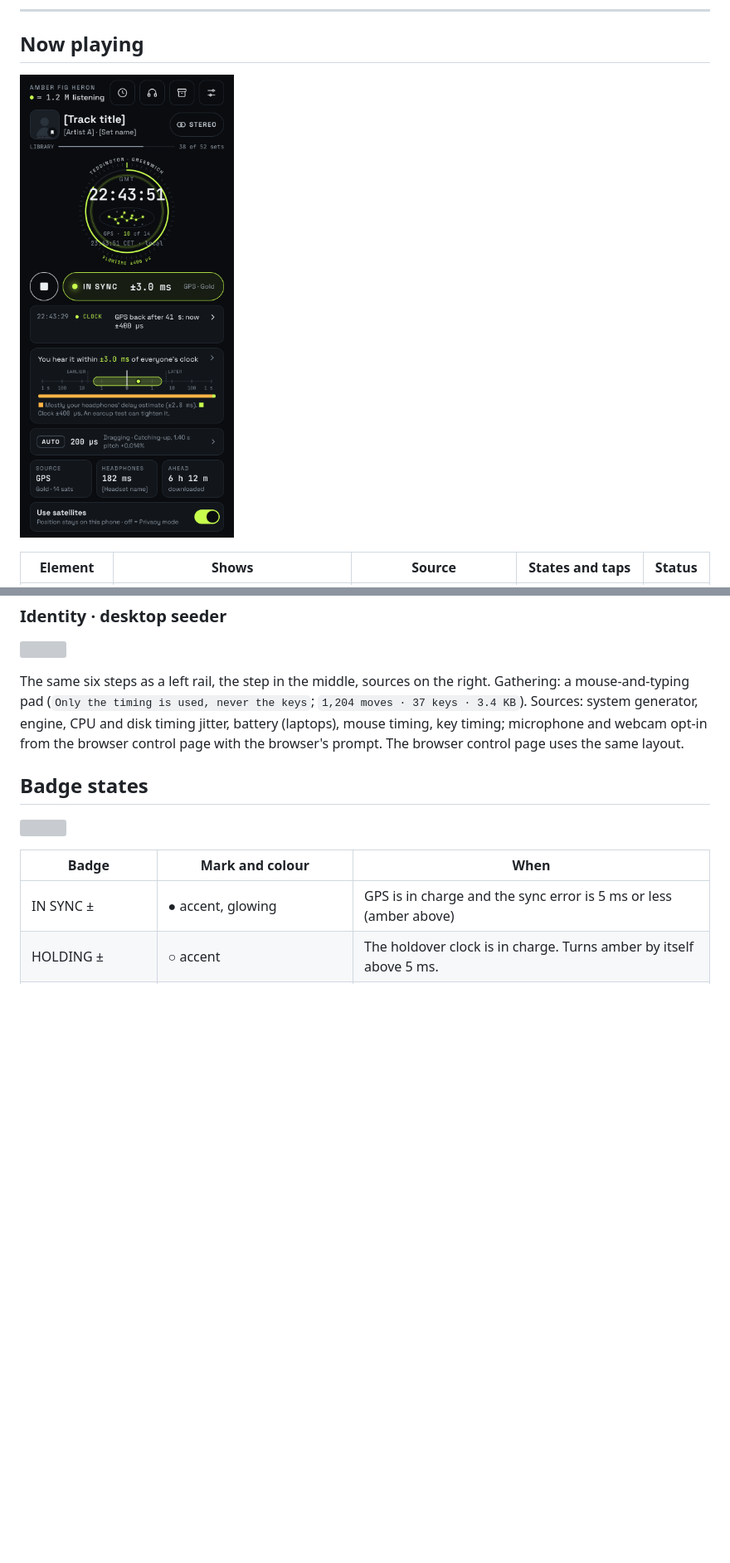
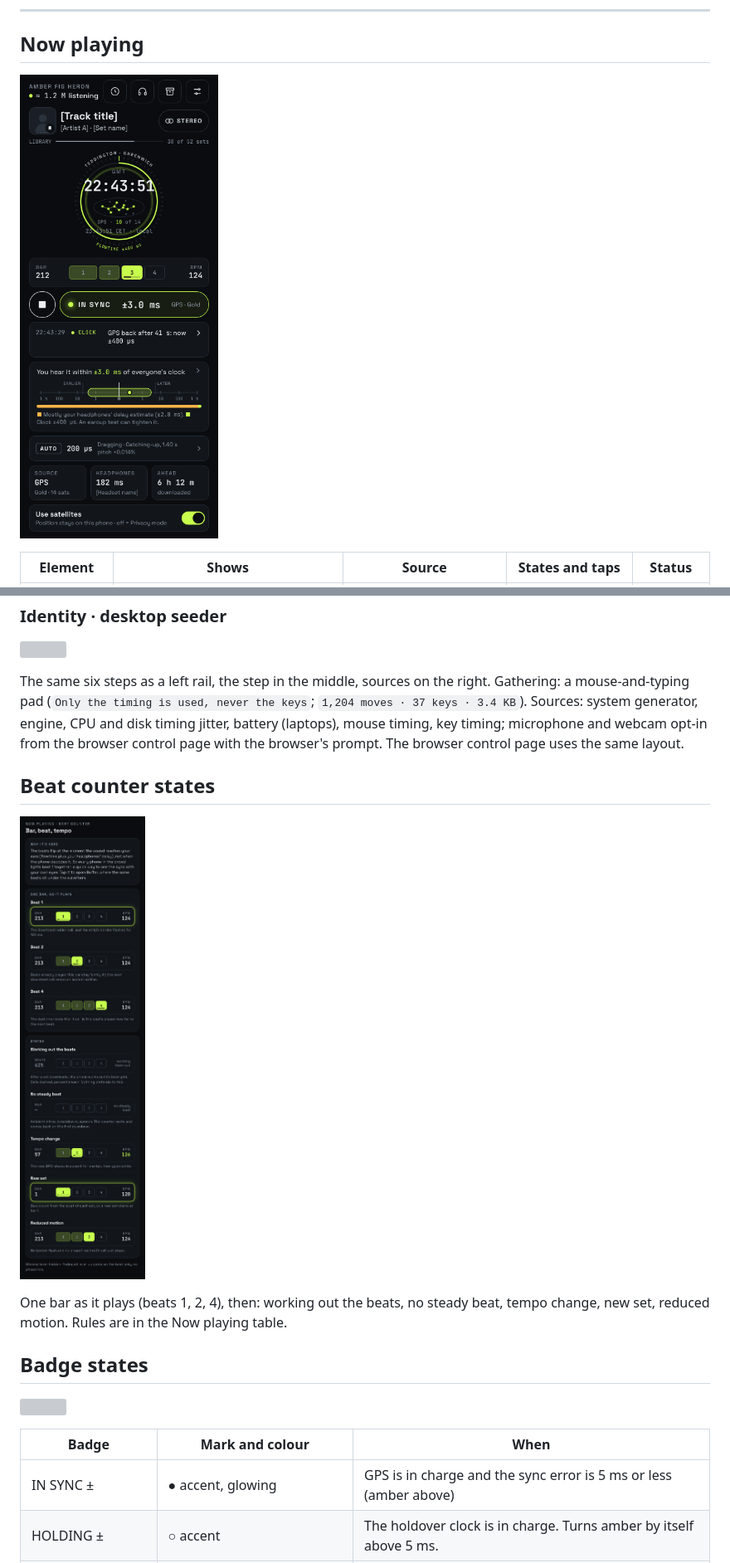
Before and after one commit to high-altitude-dog/brocast, a Markdown page: design/ui-spec.md, 2 parts joined by grey strips. Shown at 83% size. Drawn GitHub-style; pictures changed too: design/screens/beat-states.png (added), design/screens/now-playing.png; blank space fills up the shorter version; grey boxes are pictures that could not be loaded.

Commit message:
Design hand-off 25 from Claude Desktop: beat counter
Co-Authored-By: Claude Opus 5.5 <noreply@anthropic.com>

```diff
--- a/design/ui-spec.md
+++ b/design/ui-spec.md
@@ -440,6 +441,12 @@ From `docs/keys.md` (pears-spike branch). Runs once, before First use · sharing
 
 The same six steps as a left rail, the step in the middle, sources on the right. Gathering: a mouse-and-typing pad (`Only the timing is used, never the keys`; `1,204 moves · 37 keys · 3.4 KB`). Sources: system generator, engine, CPU and disk timing jitter, battery (laptops), mouse timing, key timing; microphone and webcam opt-in from the browser control page with the browser's prompt. The browser control page uses the same layout.
 
+## Beat counter states
+
+![](screens/beat-states.png)
+
+One bar as it plays (beats 1, 2, 4), then: working out the beats, no steady beat, tempo change, new set, reduced motion. Rules are in the Now playing table.
+
 ## Badge states
 
 ![](screens/badge-states.png)
```
Also changed, not shown: other parts of design/ui-spec.md (+2 -1 lines), design/handoff-25.md (added, +11 -0 lines), 2 other files.
